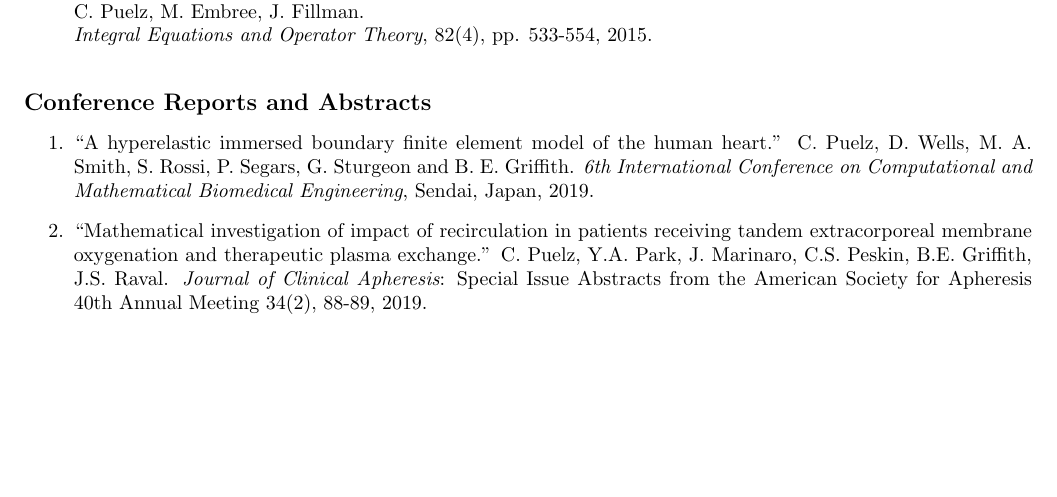
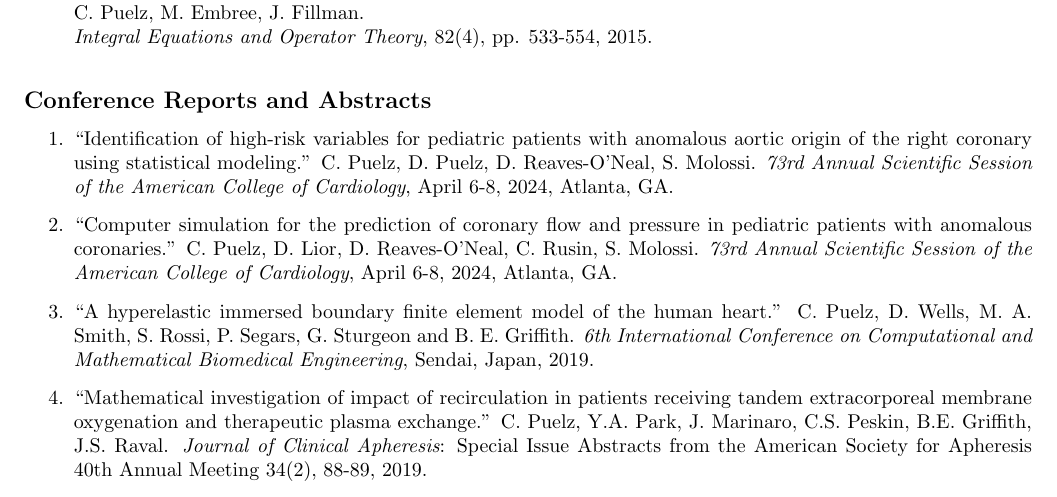
Before and after one commit to cpuelz/cpuelz.github.io, a LaTeX document (cpuelzcv2.tex): part of page 3 of 10 before the commit and part of page 3 of 11 after it, cut so that both start at the same text, the shorter picture padded with empty space. Compiled offline with pdfLaTeX.

Commit message:
update abstracts in cv

```diff
--- a/cpuelzcv2.tex
+++ b/cpuelzcv2.tex
@@ -269,6 +269,8 @@ S. Acosta, C. Puelz, B. Rivi\`ere, C.G. Rusin, D. Penny. \\
 \noindent
 {\bf \large Conference Reports and Abstracts}
 \begin{enumerate}
+\item ``Identification of high-risk variables for pediatric patients with anomalous aortic origin of the right coronary using statistical modeling.'' C. Puelz, D. Puelz, D. Reaves-O'Neal, S. Molossi. {\em 73rd Annual Scientific Session of the American College of Cardiology}, April 6-8, 2024, Atlanta, GA.
+\item ``Computer simulation for the prediction of coronary flow and pressure in pediatric patients with anomalous coronaries.'' C. Puelz, D. Lior, D. Reaves-O'Neal, C. Rusin, S. Molossi. {\em 73rd Annual Scientific Session of the American College of Cardiology}, April 6-8, 2024, Atlanta, GA.
 \item ``A hyperelastic immersed boundary finite element model of the human heart.'' C. Puelz, D. Wells, M. A. Smith, S. Rossi, P. Segars, G. Sturgeon and B. E. Griffith. {\em 6th International Conference on Computational and Mathematical Biomedical Engineering}, Sendai, Japan, 2019.
 \item ``Mathematical investigation of impact of recirculation in patients receiving tandem extracorporeal membrane oxygenation and therapeutic plasma exchange.'' C. Puelz, Y.A. Park, J. Marinaro, C.S. Peskin, B.E. Griffith, J.S. Raval. {\em Journal of Clinical Apheresis}: Special Issue Abstracts from the American Society for Apheresis 40th Annual Meeting 34(2), 88-89, 2019.
 \item ``Immersed boundary finite element hyperelastic heart model.'' C. Puelz, M.A. Smith, S. Rossi, G. Sturgeon, P. Segars, and B. Griffith. {\em ECCM-ECFD 2018}, Glasgow, Scotland.
```
Also changed, not shown: cpuelzcv2.pdf.
